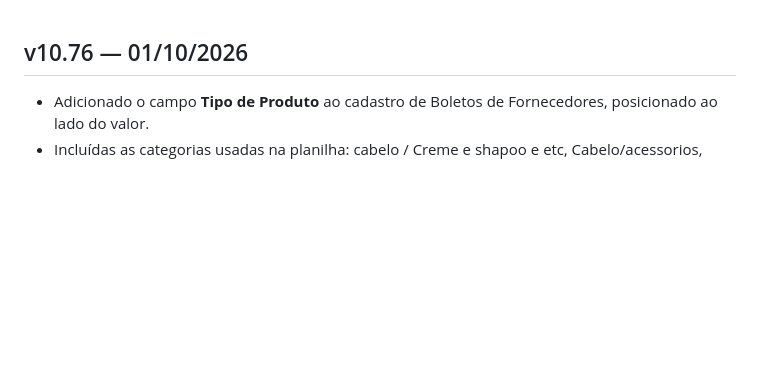
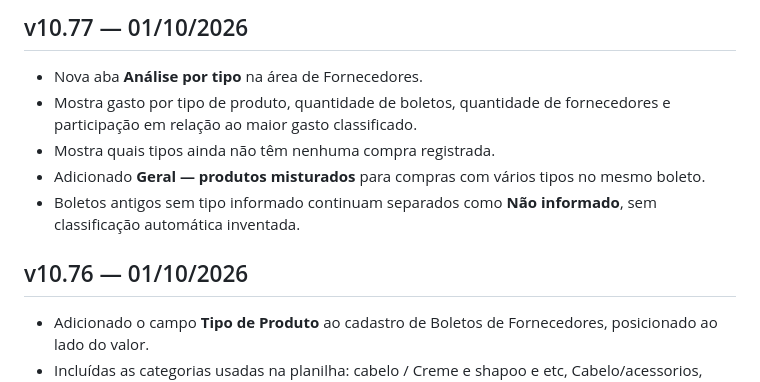
Before and after one commit to jhoncorretor2025-blip/biobel-site, a Markdown page: docs/CHANGELOG.md, the part around the change. Rendered like a GitHub page; blank space fills up the shorter version.

Commit message:
Registra v10.77 — análise por tipo de produto

```diff
--- a/docs/CHANGELOG.md
+++ b/docs/CHANGELOG.md
@@ -1,3 +1,10 @@
+## v10.77 — 01/10/2026
+- Nova aba **Análise por tipo** na área de Fornecedores.
+- Mostra gasto por tipo de produto, quantidade de boletos, quantidade de fornecedores e participação em relação ao maior gasto classificado.
+- Mostra quais tipos ainda não têm nenhuma compra registrada.
+- Adicionado **Geral — produtos misturados** para compras com vários tipos no mesmo boleto.
+- Boletos antigos sem tipo informado continuam separados como **Não informado**, sem classificação automática inventada.
+
 ## v10.76 — 01/10/2026
 - Adicionado o campo **Tipo de Produto** ao cadastro de Boletos de Fornecedores, posicionado ao lado do valor.
 - Incluídas as categorias usadas na planilha: cabelo / Creme e shapoo e etc, Cabelo/acessorios, shampoo, Creme, Coloração/Tinta, Perfume, Unha, maquiagem e shampoo e cond.
```
